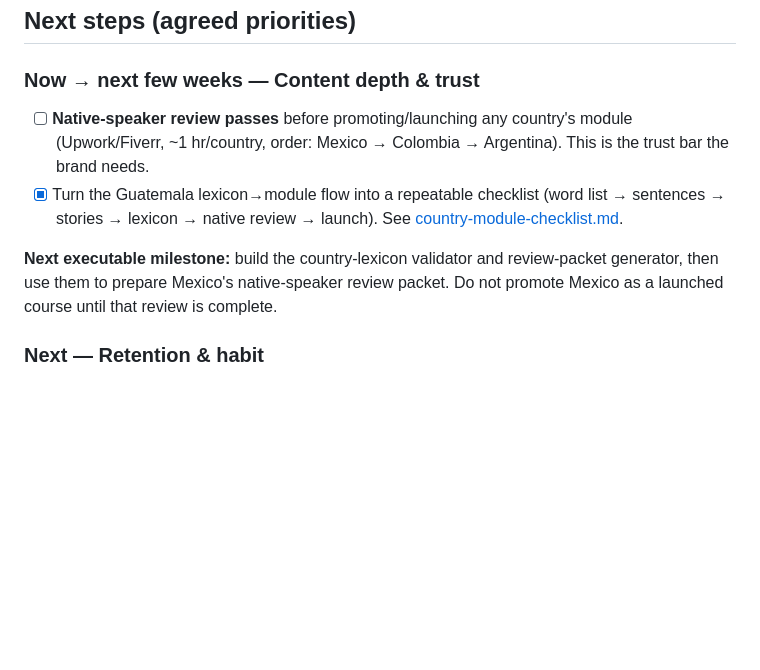
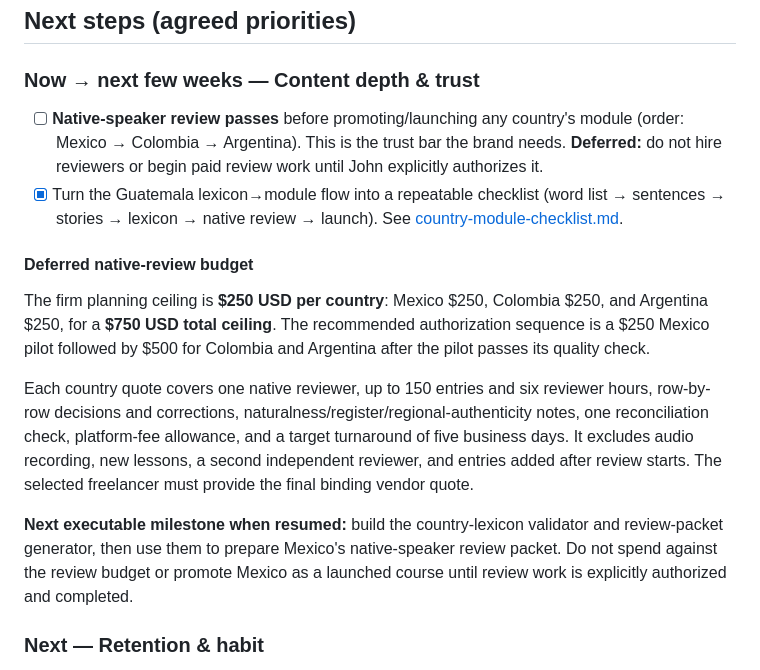
Before and after one commit to moremeetings2/guatemala-spanish-3000-study-app, a Markdown page: docs/project-status.md, the part around the change. Drawn GitHub-style; blank space fills up the shorter version.

Commit message:
docs: defer native-speaker reviews with firm budget ceiling
Replace the obsolete one-hour review estimate with a scoped planning quote for Mexico, Colombia, and Argentina. Record a fixed -per-country ceiling, a  total authorization ceiling, included review work, exclusions, and the recommended Mexico-first pilot sequence. Explicitly mark hiring and paid review work as deferred until owner authorization, while retaining native review as a mandatory launch gate.\n\nVerification: documentation diff reviewed; no application behavior changed, so automated browser tests were not required. The unrelated existing deletion of docs/go-forward-plan.md was intentionally excluded from this commit.

```diff
--- a/docs/project-status.md
+++ b/docs/project-status.md
@@ -34,10 +34,16 @@
 ## Next steps (agreed priorities)
 
 ### Now → next few weeks — Content depth & trust
-- [ ] **Native-speaker review passes** before promoting/launching any country's module (Upwork/Fiverr, ~1 hr/country, order: Mexico → Colombia → Argentina). This is the trust bar the brand needs.
+- [ ] **Native-speaker review passes** before promoting/launching any country's module (order: Mexico → Colombia → Argentina). This is the trust bar the brand needs. **Deferred:** do not hire reviewers or begin paid review work until John explicitly authorizes it.
 - [x] Turn the Guatemala lexicon→module flow into a repeatable checklist (word list → sentences → stories → lexicon → native review → launch). See [country-module-checklist.md](./country-module-checklist.md).
 
-**Next executable milestone:** build the country-lexicon validator and review-packet generator, then use them to prepare Mexico's native-speaker review packet. Do not promote Mexico as a launched course until that review is complete.
+#### Deferred native-review budget
+
+The firm planning ceiling is **$250 USD per country**: Mexico $250, Colombia $250, and Argentina $250, for a **$750 USD total ceiling**. The recommended authorization sequence is a $250 Mexico pilot followed by $500 for Colombia and Argentina after the pilot passes its quality check.
+
+Each country quote covers one native reviewer, up to 150 entries and six reviewer hours, row-by-row decisions and corrections, naturalness/register/regional-authenticity notes, one reconciliation check, platform-fee allowance, and a target turnaround of five business days. It excludes audio recording, new lessons, a second independent reviewer, and entries added after review starts. The selected freelancer must provide the final binding vendor quote.
+
+**Next executable milestone when resumed:** build the country-lexicon validator and review-packet generator, then use them to prepare Mexico's native-speaker review packet. Do not spend against the review budget or promote Mexico as a launched course until review work is explicitly authorized and completed.
 
 ### Next — Retention & habit
 - [ ] **Daily practice reminders** via PWA push notifications (iOS 16.4+ installed PWAs) — cheapest retention win available.
```
